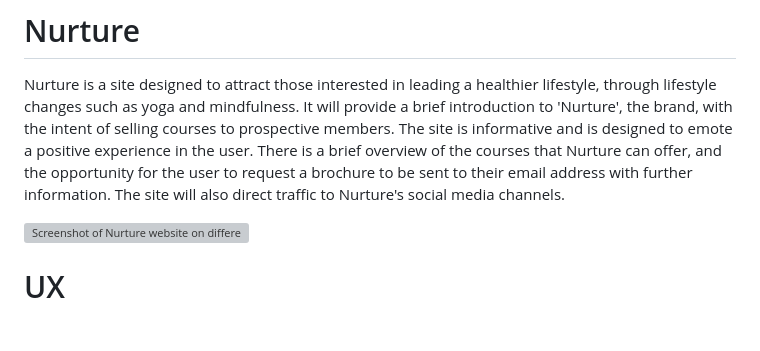
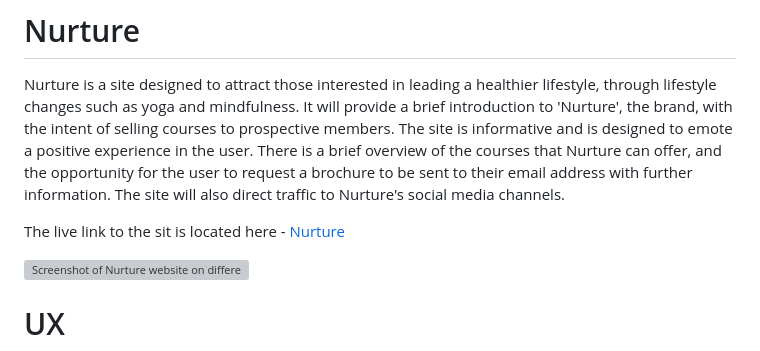
Before and after one commit to katiecampbs/Nurture, a Markdown page: README.md, the part around the change. Drawn GitHub-style; blank space fills up the shorter version; grey boxes are pictures that could not be loaded.

Commit message:
Add live link to site on read.me

```diff
--- a/README.md
+++ b/README.md
@@ -1,6 +1,8 @@
 # Nurture
 
 Nurture is a site designed to attract those interested in leading a healthier lifestyle, through lifestyle changes such as yoga and mindfulness. It will provide a brief introduction to 'Nurture', the brand, with the intent of selling courses to prospective members. The site is informative and is designed to emote a positive experience in the user. There is a brief overview of the courses that Nurture can offer, and the opportunity for the user to request a brochure to be sent to their email address with further information. The site will also direct traffic to Nurture's social media channels.
+
+The live link to the sit is located here - [Nurture](https://katiecampbs.github.io/Nurture/)
 
 ![Screenshot of Nurture website on different screen sizes to show the site is responsive](/assets/images/website-mockup.png)
 
```
